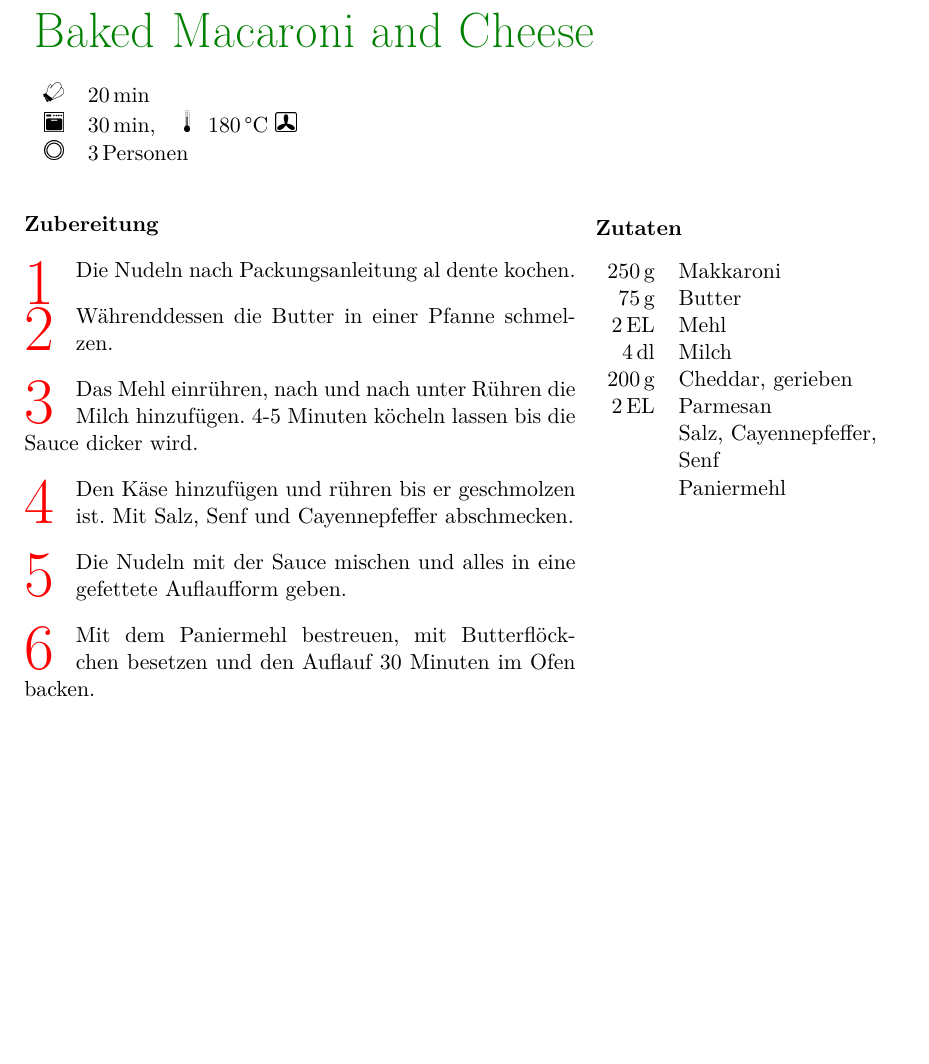
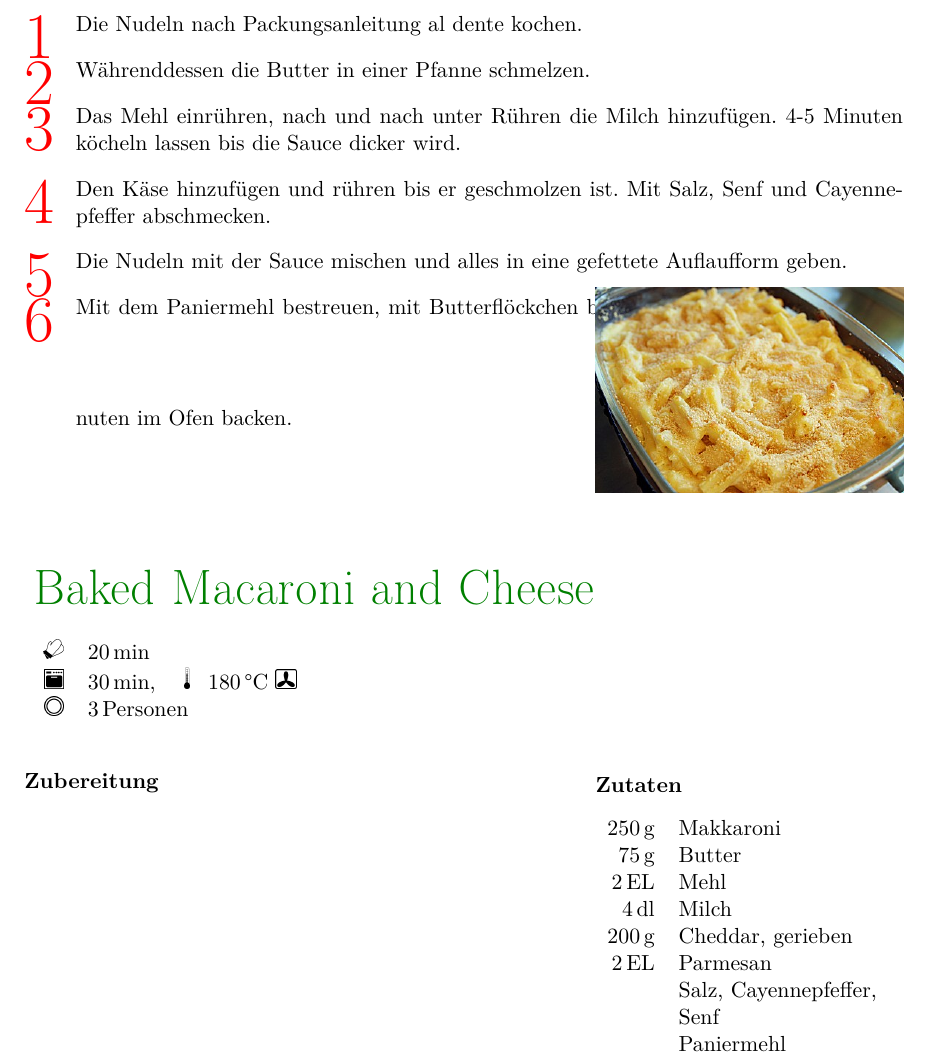
Before and after one commit to huserben/cookbook, a LaTeX document (MyCookbook.tex, which reads Sections/Mains/baked_mac_and_cheese.tex): part of page 27 of 65, cut so that both start at the same text, the shorter picture padded with empty space. Compiled offline with pdfLaTeX; a LaTeX package or settings file that is missing is left out.

Commit message:
Create breaking change for demo

```diff
--- a/Sections/Mains/baked_mac_and_cheese.tex
+++ b/Sections/Mains/baked_mac_and_cheese.tex
@@ -24,9 +24,6 @@
 		& Salz, Cayennepfeffer, Senf \\
 		& Paniermehl \\
 	}
-
-	\preparation
-	{
 		\step Die Nudeln nach Packungsanleitung al dente kochen.
 		\step Währenddessen die Butter in einer Pfanne schmelzen.
 		\step Das Mehl einrühren, nach und nach unter Rühren die Milch hinzufügen. 4-5 Minuten köcheln lassen bis die Sauce dicker wird.
```
